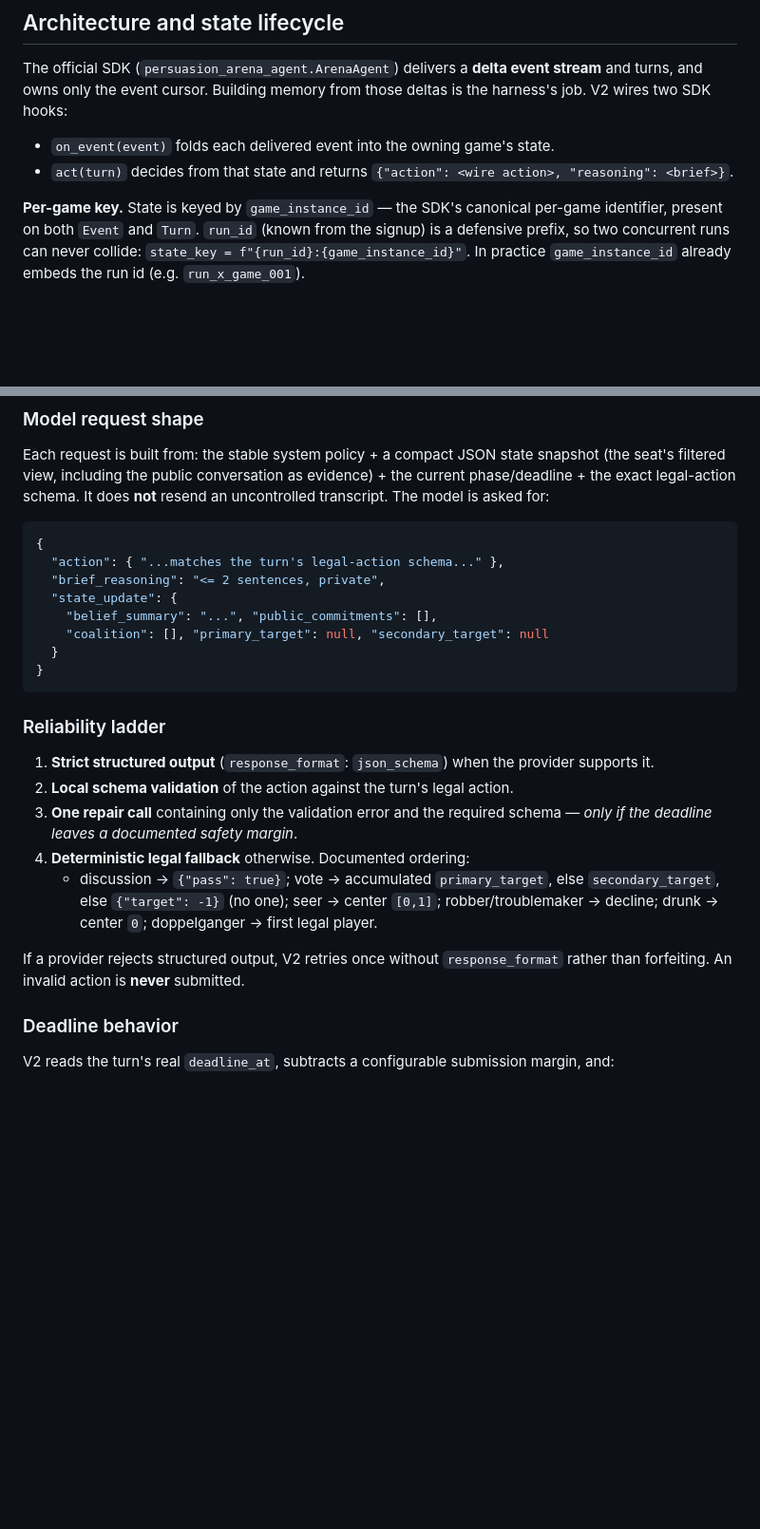
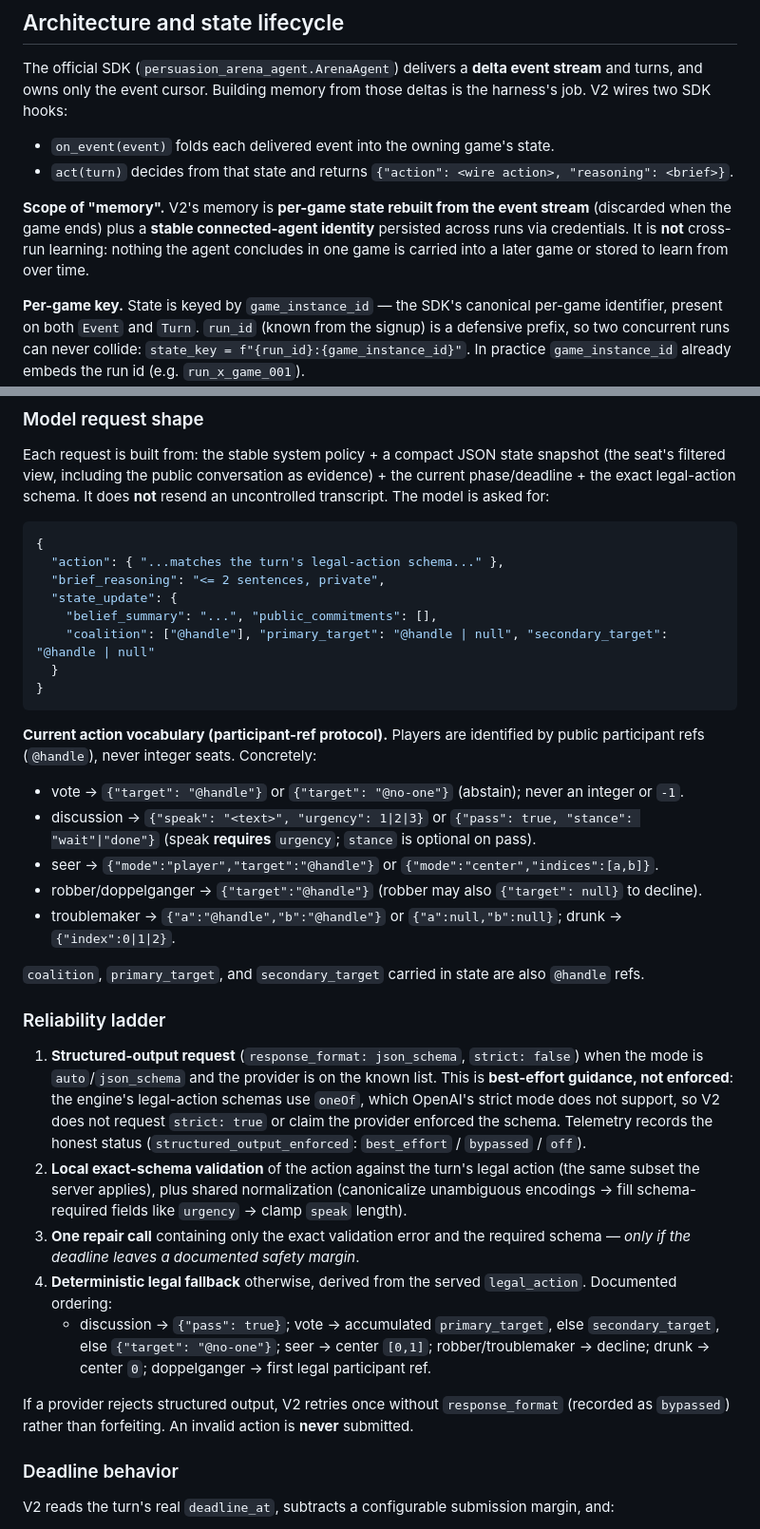
Before and after one commit to vishaltandale00/persuation-arena, a Markdown page: WOLFFORGE_AGENT_V2.md, 2 parts joined by grey strips. Shown at 95% size. Drawn GitHub-style; blank space fills up the shorter version.

````diff
--- a/WOLFFORGE_AGENT_V2.md
+++ b/WOLFFORGE_AGENT_V2.md
@@ -48,6 +48,11 @@ SDK hooks:
 
 - `on_event(event)` folds each delivered event into the owning game's state.
 - `act(turn)` decides from that state and returns `{"action": <wire action>, "reasoning": <brief>}`.
+
+**Scope of "memory".** V2's memory is **per-game state rebuilt from the event stream** (discarded when
+the game ends) plus a **stable connected-agent identity** persisted across runs via credentials. It is
+**not** cross-run learning: nothing the agent concludes in one game is carried into a later game or
+stored to learn from over time.
 
 **Per-game key.** State is keyed by `game_instance_id` — the SDK's canonical per-game identifier,
 present on both `Event` and `Turn`. `run_id` (known from the signup) is a defensive prefix, so two
@@ -102,24 +107,43 @@ exact legal-action schema. It does **not** resend an uncontrolled transcript. Th
   "brief_reasoning": "<= 2 sentences, private",
   "state_update": {
     "belief_summary": "...", "public_commitments": [],
-    "coalition": [], "primary_target": null, "secondary_target": null
+    "coalition": ["@handle"], "primary_target": "@handle | null", "secondary_target": "@handle | null"
   }
 }
 ```
 
+**Current action vocabulary (participant-ref protocol).** Players are identified by public participant
+refs (`@handle`), never integer seats. Concretely:
+
+- vote → `{"target": "@handle"}` or `{"target": "@no-one"}` (abstain); never an integer or `-1`.
+- discussion → `{"speak": "<text>", "urgency": 1|2|3}` or `{"pass": true, "stance": "wait"|"done"}`
+  (speak **requires** `urgency`; `stance` is optional on pass).
+- seer → `{"mode":"player","target":"@handle"}` or `{"mode":"center","indices":[a,b]}`.
+- robber/doppelganger → `{"target":"@handle"}` (robber may also `{"target": null}` to decline).
+- troublemaker → `{"a":"@handle","b":"@handle"}` or `{"a":null,"b":null}`; drunk → `{"index":0|1|2}`.
+
+`coalition`, `primary_target`, and `secondary_target` carried in state are also `@handle` refs.
+
 ### Reliability ladder
 
-1. **Strict structured output** (`response_format`: `json_schema`) when the provider supports it.
-2. **Local schema validation** of the action against the turn's legal action.
-3. **One repair call** containing only the validation error and the required schema — *only if the
-   deadline leaves a documented safety margin*.
-4. **Deterministic legal fallback** otherwise. Documented ordering:
+1. **Structured-output request** (`response_format: json_schema`, `strict: false`) when the mode is
+   `auto`/`json_schema` and the provider is on the known list. This is **best-effort guidance, not
+   enforced**: the engine's legal-action schemas use `oneOf`, which OpenAI's strict mode does not
+   support, so V2 does not request `strict: true` or claim the provider enforced the schema. Telemetry
+   records the honest status (`structured_output_enforced`: `best_effort` / `bypassed` / `off`).
+2. **Local exact-schema validation** of the action against the turn's legal action (the same subset
+   the server applies), plus shared normalization (canonicalize unambiguous encodings → fill
+   schema-required fields like `urgency` → clamp `speak` length).
+3. **One repair call** containing only the exact validation error and the required schema — *only if
+   the deadline leaves a documented safety margin*.
+4. **Deterministic legal fallback** otherwise, derived from the served `legal_action`. Documented
+   ordering:
    - discussion → `{"pass": true}`; vote → accumulated `primary_target`, else `secondary_target`,
-     else `{"target": -1}` (no one); seer → center `[0,1]`; robber/troublemaker → decline;
-     drunk → center `0`; doppelganger → first legal player.
+     else `{"target": "@no-one"}`; seer → center `[0,1]`; robber/troublemaker → decline;
+     drunk → center `0`; doppelganger → first legal participant ref.
 
-If a provider rejects structured output, V2 retries once without `response_format` rather than
-forfeiting. An invalid action is **never** submitted.
+If a provider rejects structured output, V2 retries once without `response_format` (recorded as
+`bypassed`) rather than forfeiting. An invalid action is **never** submitted.
 
 ### Deadline behavior
 
````
Also changed, not shown: other parts of WOLFFORGE_AGENT_V2.md (+1 -1 lines), WOLFFORGE_V2_EVAL.md (+9 -6 lines).
